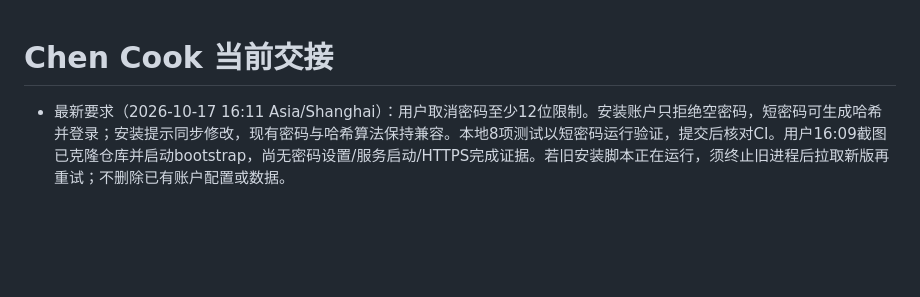
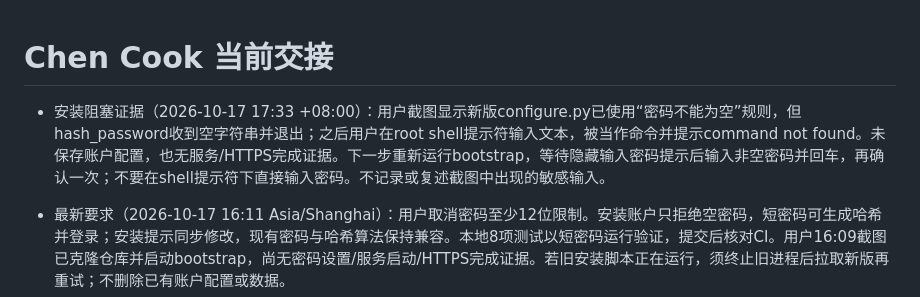
Before and after one commit to zc202302-lab/chen-cook, a Markdown page: docs/AI_HANDOFF.md, the part around the change. Rendered like a GitHub page; blank space fills up the shorter version.

Commit message:
docs: record empty-password setup interruption without sensitive input

```diff
--- a/docs/AI_HANDOFF.md
+++ b/docs/AI_HANDOFF.md
@@ -1,4 +1,7 @@
 # Chen Cook 当前交接
+
+- 安装阻塞证据（2026-10-17 17:33 +08:00）：用户截图显示新版configure.py已使用“密码不能为空”规则，但hash_password收到空字符串并退出；之后用户在root shell提示符输入文本，被当作命令并提示command not found。未保存账户配置，也无服务/HTTPS完成证据。下一步重新运行bootstrap，等待隐藏输入密码提示后输入非空密码并回车，再确认一次；不要在shell提示符下直接输入密码。不记录或复述截图中出现的敏感输入。
+
 
 - 最新要求（2026-10-17 16:11 Asia/Shanghai）：用户取消密码至少12位限制。安装账户只拒绝空密码，短密码可生成哈希并登录；安装提示同步修改，现有密码与哈希算法保持兼容。本地8项测试以短密码运行验证，提交后核对CI。用户16:09截图已克隆仓库并启动bootstrap，尚无密码设置/服务启动/HTTPS完成证据。若旧安装脚本正在运行，须终止旧进程后拉取新版再重试；不删除已有账户配置或数据。
 
```
